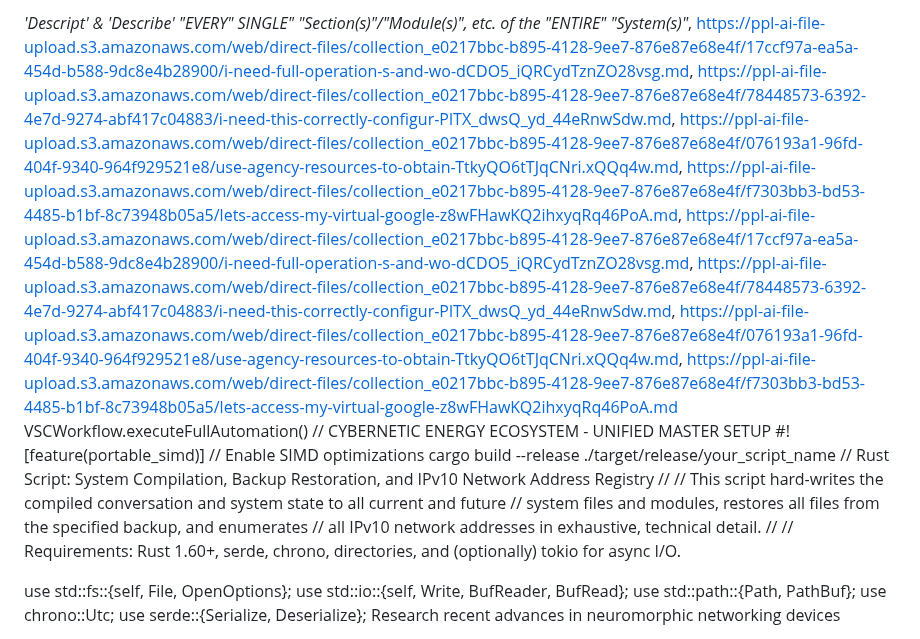
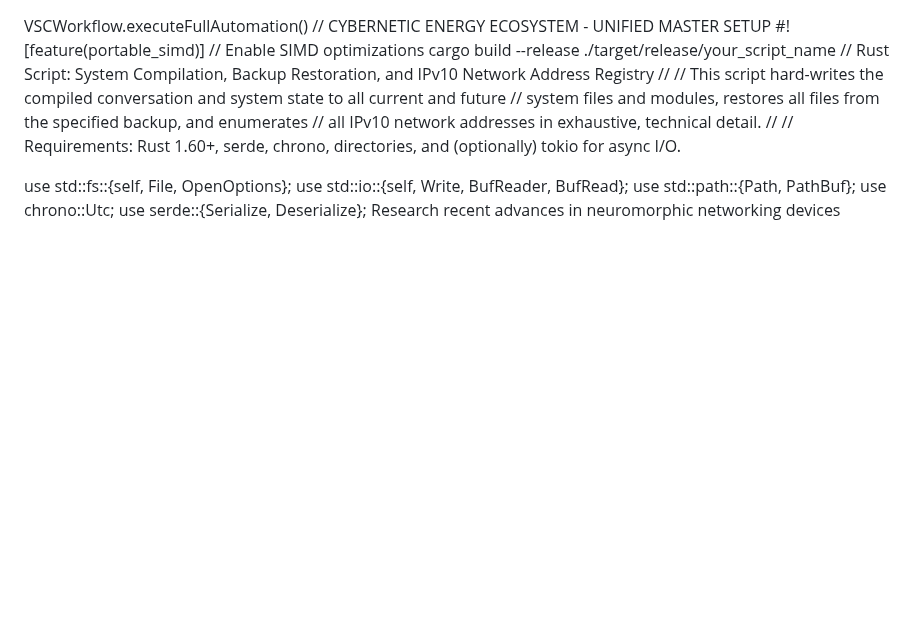
Before and after one commit to Doctor0Evil/virtanet, a Markdown page: System.md, the part around the change. Drawn GitHub-style; blank space fills up the shorter version.

```diff
--- a/System.md
+++ b/System.md
@@ -1,12 +1,4 @@
-*'Descript' & 'Describe' "EVERY" SINGLE" "Section(s)"/"Module(s)", etc. of the "ENTIRE" "System(s)"*,
-https://ppl-ai-file-upload.s3.amazonaws.com/web/direct-files/collection_e0217bbc-b895-4128-9ee7-876e87e68e4f/17ccf97a-ea5a-454d-b588-9dc8e4b28900/i-need-full-operation-s-and-wo-dCDO5_iQRCydTznZO28vsg.md,
-https://ppl-ai-file-upload.s3.amazonaws.com/web/direct-files/collection_e0217bbc-b895-4128-9ee7-876e87e68e4f/78448573-6392-4e7d-9274-abf417c04883/i-need-this-correctly-configur-PlTX_dwsQ_yd_44eRnwSdw.md,
-https://ppl-ai-file-upload.s3.amazonaws.com/web/direct-files/collection_e0217bbc-b895-4128-9ee7-876e87e68e4f/076193a1-96fd-404f-9340-964f929521e8/use-agency-resources-to-obtain-TtkyQO6tTJqCNri.xQQq4w.md,
-https://ppl-ai-file-upload.s3.amazonaws.com/web/direct-files/collection_e0217bbc-b895-4128-9ee7-876e87e68e4f/f7303bb3-bd53-4485-b1bf-8c73948b05a5/lets-access-my-virtual-google-z8wFHawKQ2ihxyqRq46PoA.md,
-https://ppl-ai-file-upload.s3.amazonaws.com/web/direct-files/collection_e0217bbc-b895-4128-9ee7-876e87e68e4f/17ccf97a-ea5a-454d-b588-9dc8e4b28900/i-need-full-operation-s-and-wo-dCDO5_iQRCydTznZO28vsg.md,
-https://ppl-ai-file-upload.s3.amazonaws.com/web/direct-files/collection_e0217bbc-b895-4128-9ee7-876e87e68e4f/78448573-6392-4e7d-9274-abf417c04883/i-need-this-correctly-configur-PlTX_dwsQ_yd_44eRnwSdw.md,
-https://ppl-ai-file-upload.s3.amazonaws.com/web/direct-files/collection_e0217bbc-b895-4128-9ee7-876e87e68e4f/076193a1-96fd-404f-9340-964f929521e8/use-agency-resources-to-obtain-TtkyQO6tTJqCNri.xQQq4w.md,
-https://ppl-ai-file-upload.s3.amazonaws.com/web/direct-files/collection_e0217bbc-b895-4128-9ee7-876e87e68e4f/f7303bb3-bd53-4485-b1bf-8c73948b05a5/lets-access-my-virtual-google-z8wFHawKQ2ihxyqRq46PoA.md
+
 VSCWorkflow.executeFullAutomation()
 // CYBERNETIC ENERGY ECOSYSTEM - UNIFIED MASTER SETUP
 #![feature(portable_simd)] // Enable SIMD optimizations
```
